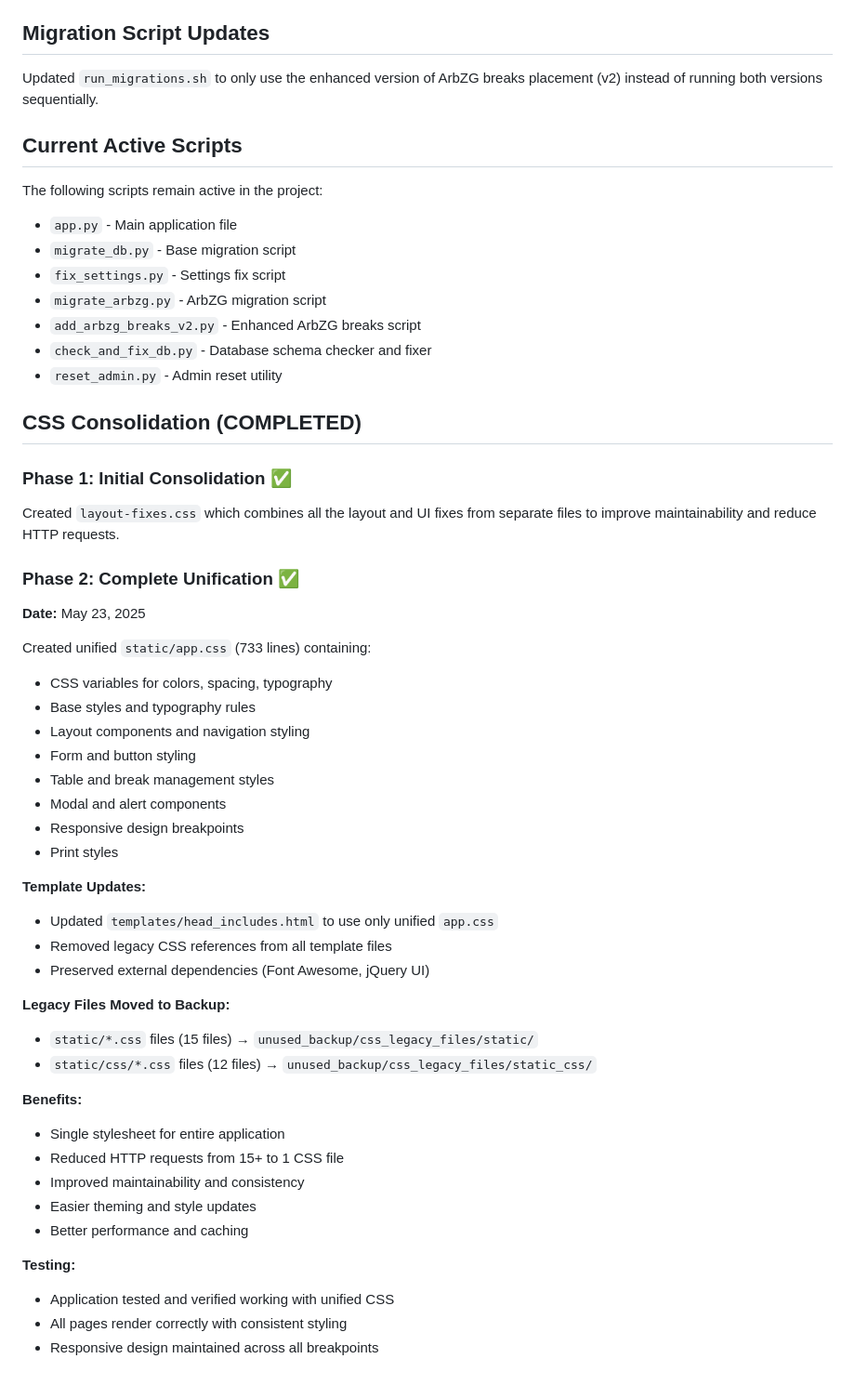
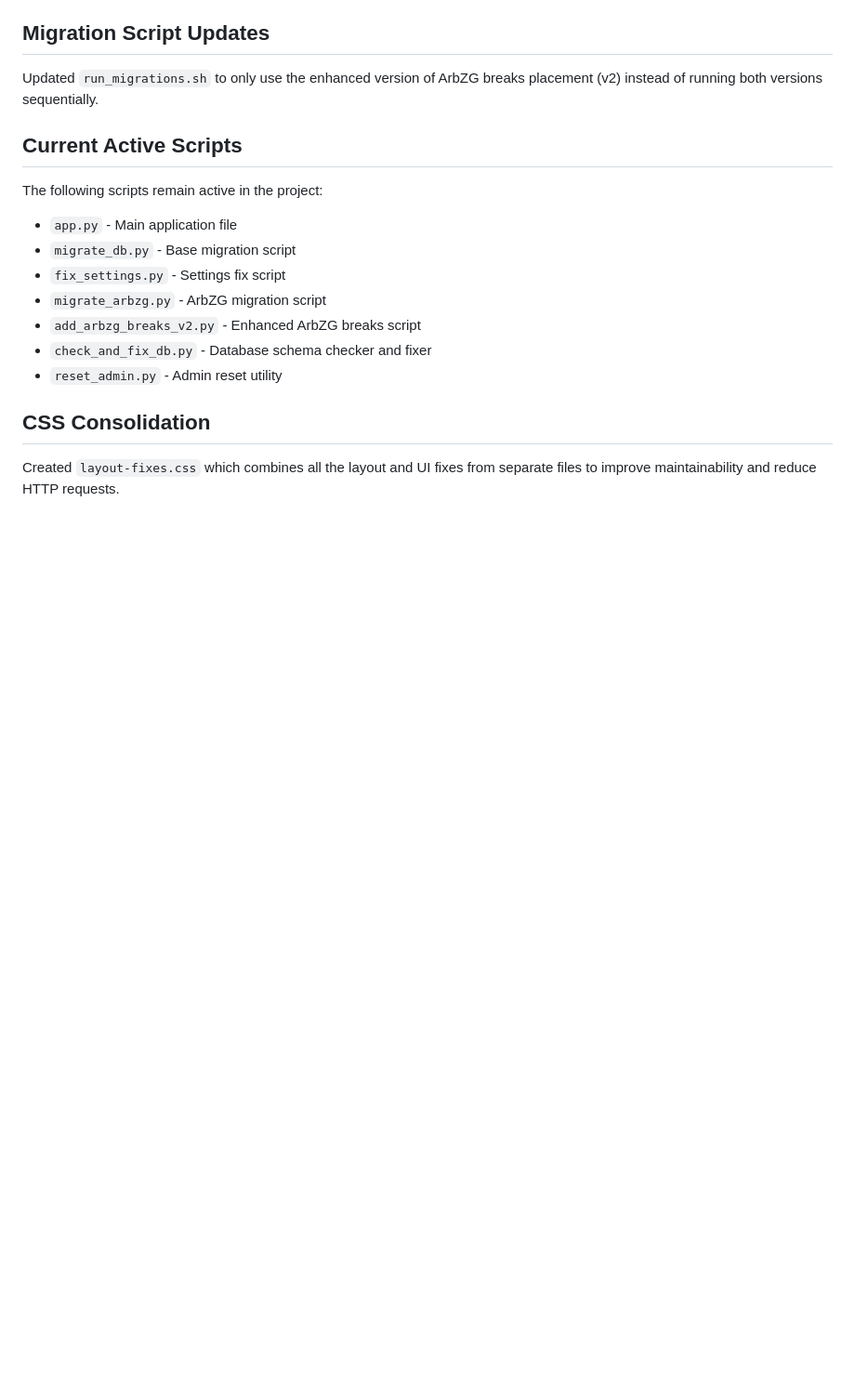
Before and after one commit to MD-BTZ/btz-zeiterfassung, a Markdown page: docs/cleanup_documentation.md, the part around the change. Shown at 93% size. Rendered like a GitHub page; blank space fills up the shorter version.

Commit message:
Revert "Update cleanup documentation: CSS consolidation completed"
This reverts commit 340ecb845db9abb5123361ecbe87e4e2e37d75a6.

```diff
--- a/docs/cleanup_documentation.md
+++ b/docs/cleanup_documentation.md
@@ -70,41 +70,5 @@ The following scripts remain active in the project:
 - `check_and_fix_db.py` - Database schema checker and fixer
 - `reset_admin.py` - Admin reset utility
 
-## CSS Consolidation (COMPLETED)
-
-### Phase 1: Initial Consolidation ✅
+## CSS Consolidation
 Created `layout-fixes.css` which combines all the layout and UI fixes from separate files to improve maintainability and reduce HTTP requests.
-
-### Phase 2: Complete Unification ✅
-**Date:** May 23, 2025
-
-Created unified `static/app.css` (733 lines) containing:
-- CSS variables for colors, spacing, typography
-- Base styles and typography rules
-- Layout components and navigation styling
-- Form and button styling
-- Table and break management styles
-- Modal and alert components
-- Responsive design breakpoints
-- Print styles
-
-**Template Updates:**
-- Updated `templates/head_includes.html` to use only unified `app.css`
-- Removed legacy CSS references from all template files
-- Preserved external dependencies (Font Awesome, jQuery UI)
-
-**Legacy Files Moved to Backup:**
-- `static/*.css` files (15 files) → `unused_backup/css_legacy_files/static/`
-- `static/css/*.css` files (12 files) → `unused_backup/css_legacy_files/static_css/`
-
-**Benefits:**
-- Single stylesheet for entire application
-- Reduced HTTP requests from 15+ to 1 CSS file
-- Improved maintainability and consistency
-- Easier theming and style updates
-- Better performance and caching
-
-**Testing:**
-- Application tested and verified working with unified CSS
-- All pages render correctly with consistent styling
-- Responsive design maintained across all breakpoints
```
